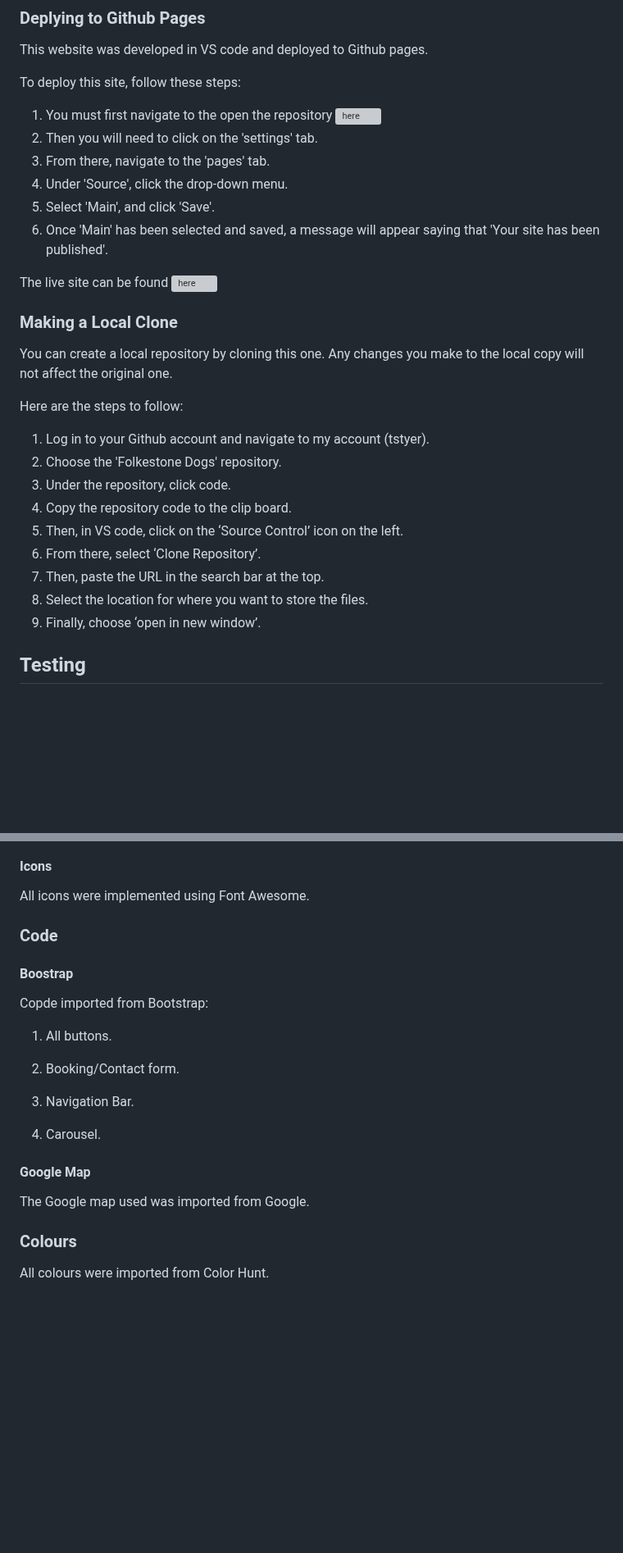
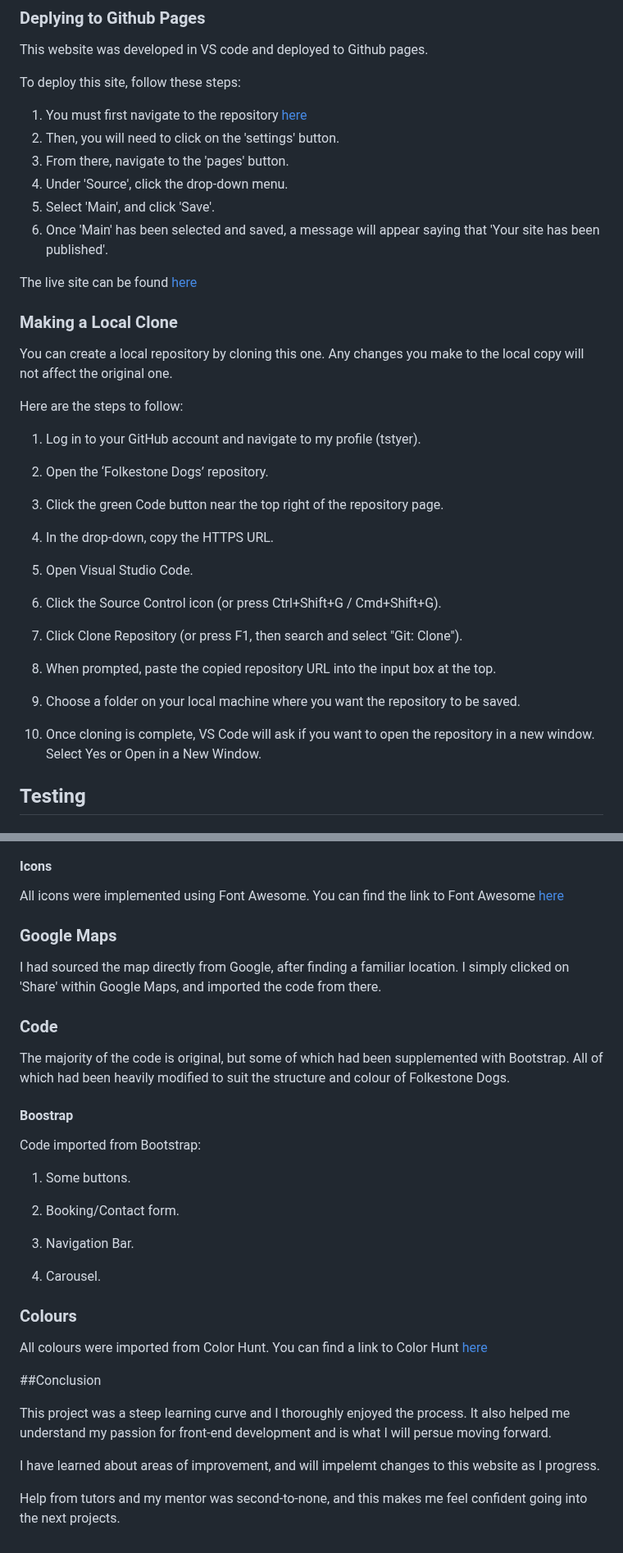
Before and after one commit to tstyer/Folkestone-Dogs, a Markdown page: README.md, 2 parts joined by grey strips. Shown at 82% size. Rendered like a GitHub page; blank space fills up the shorter version; grey boxes are pictures that could not be loaded.

Commit message:
Update README.md
Second draft

```diff
--- a/README.md
+++ b/README.md
@@ -195,14 +207,14 @@ This website was developed in VS code and deployed to Github pages.
 
 To deploy this site, follow these steps:
 
-1. You must first navigate to the open the repository ![here](https://github.com/tstyer/Folkestone-Dogs)
-2. Then you will need to click on the 'settings' tab.
-3. From there, navigate to the 'pages' tab.
+1. You must first navigate to the repository [here](https://github.com/tstyer/Folkestone-Dogs)
+2. Then, you will need to click on the 'settings' button.
+3. From there, navigate to the 'pages' button.
 4. Under 'Source', click the drop-down menu.
 5. Select 'Main', and click 'Save'.
 6. Once 'Main' has been selected and saved, a message will appear saying that 'Your site has been published'.
 
-The live site can be found ![here](https://tstyer.github.io/Folkestone-Dogs/)
+The live site can be found [here](https://tstyer.github.io/Folkestone-Dogs/)
 
 ### Making a Local Clone
 
@@ -210,15 +222,25 @@ You can create a local repository by cloning this one. Any changes you make to t
 
 Here are the steps to follow:
 
-1. Log in to your Github account and navigate to my account (tstyer).
-2. Choose the 'Folkestone Dogs' repository.
-3. Under the repository, click code.
-4. Copy the repository code to the clip board.
-5. Then, in VS code, click on the ‘Source Control’ icon on the left.
-6. From there, select ‘Clone Repository’.
-7. Then, paste the URL in the search bar at the top.
-8. Select the location for where you want to store the files.
-9. Finally, choose ‘open in new window’.
+1. Log in to your GitHub account and navigate to my profile (tstyer).
+
+2. Open the ‘Folkestone Dogs’ repository.
+
+3. Click the green Code button near the top right of the repository page.
+
+4. In the drop-down, copy the HTTPS URL.
+
+5. Open Visual Studio Code.
+
+6. Click the Source Control icon (or press Ctrl+Shift+G / Cmd+Shift+G).
+
+7. Click Clone Repository (or press F1, then search and select "Git: Clone").
+
+8. When prompted, paste the copied repository URL into the input box at the top.
+
+9. Choose a folder on your local machine where you want the repository to be saved.
+
+10. Once cloning is complete, VS Code will ask if you want to open the repository in a new window. Select Yes or Open in a New Window.
 
 ## Testing
 
@@ -428,15 +452,21 @@ After running Lighthouse, the images were clearly marked, and I learned that the
 
 #### Icons
 
-All icons were implemented using Font Awesome.
+All icons were implemented using Font Awesome. You can find the link to Font Awesome [here](https://fontawesome.com/)
+
+### Google Maps
+
+I had sourced the map directly from Google, after finding a familiar location. I simply clicked on 'Share' within Google Maps, and imported the code from there.
 
 ### Code
 
+The majority of the code is original, but some of which had been supplemented with Bootstrap. All of which had been heavily modified to suit the structure and colour of Folkestone Dogs.
+
 #### Boostrap
 
-Copde imported from Bootstrap:
+Code imported from Bootstrap:
 
-1. All buttons.
+1. Some buttons.
 
 2. Booking/Contact form.
 
@@ -444,10 +474,14 @@ Copde imported from Bootstrap:
 
 4. Carousel.
 
-#### Google Map
-
-The Google map used was imported from Google.
-
 ### Colours
 
-All colours were imported from Color Hunt.
+All colours were imported from Color Hunt. You can find a link to Color Hunt [here](https://colorhunt.co/)
+
+##Conclusion
+
+This project was a steep learning curve and I thoroughly enjoyed the process. It also helped me understand my passion for front-end development and is what I will persue moving forward.
+
+I have learned about areas of improvement, and will impelemt changes to this website as I progress.
+
+Help from tutors and my mentor was second-to-none, and this makes me feel confident going into the next projects.
```
Also changed, not shown: other parts of README.md (+54 -40 lines).
